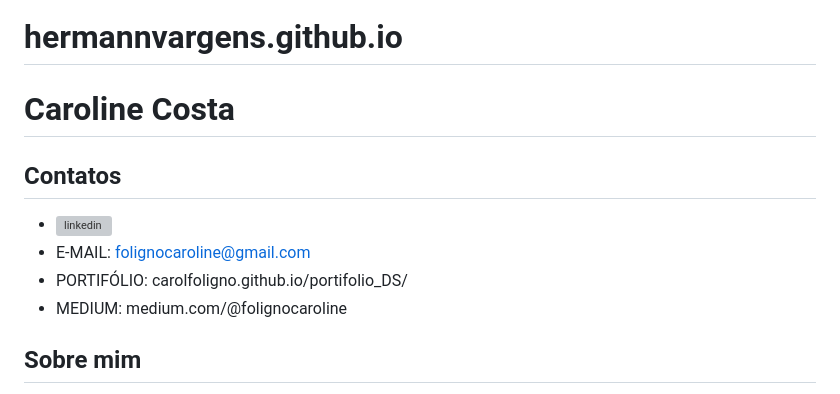
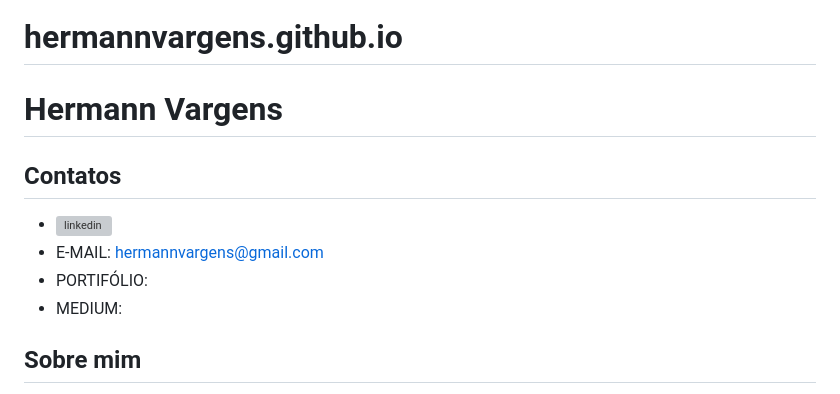
Before and after one commit to hermannvargens/hermannvargens.github.io, a Markdown page: README.md, the part around the change. Drawn GitHub-style; grey boxes are pictures that could not be loaded.

```diff
--- a/README.md
+++ b/README.md
@@ -1,12 +1,12 @@
 # hermannvargens.github.io
 
-# Caroline Costa
+# Hermann Vargens
 
 ## Contatos
 - [![linkedin](https://user-images.githubusercontent.com/80589529/210065487-b2bcf8e5-3cc6-43c7-a421-5b095f5f19d2.svg)](https://www.linkedin.com/in/carolcostaf/)
-- E-MAIL: folignocaroline@gmail.com
-- PORTIFÓLIO: carolfoligno.github.io/portifolio_DS/
-- MEDIUM: medium.com/@folignocaroline
+- E-MAIL: hermannvargens@gmail.com
+- PORTIFÓLIO:
+- MEDIUM:
 
 ## Sobre mim
 
```
